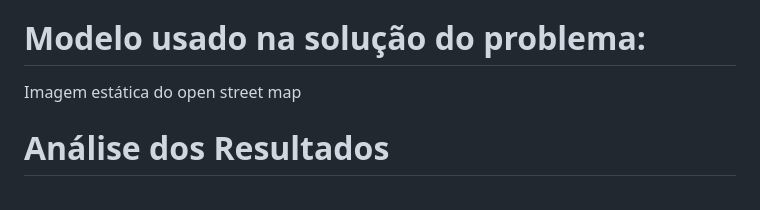
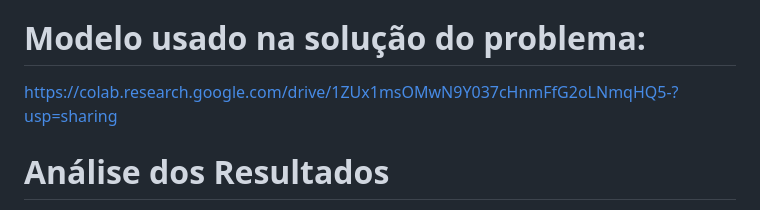
Before and after one commit to gabrielpinheiro-arch/Sabor-Express, a Markdown page: README.md, the part around the change. Rendered like a GitHub page.

```diff
--- a/README.md
+++ b/README.md
@@ -40,7 +40,7 @@ Utilizei os programas Google AI Studio e o Gemini para o fornecimento dos prompt
 A*, K-Means
 
 # Modelo usado na solução do problema:
-Imagem estática do open street map
+https://colab.research.google.com/drive/1ZUx1msOMwN9Y037cHnmFfG2oLNmqHQ5-?usp=sharing
 
 # Análise dos Resultados
 Os resultados do desenvolvimento do programa são positivos, pois ajudou a encontrar qual é o caminho mais curto a ser utilizado para uma entrega. A limitação encontrada é na hora de fazer o deploy do aplicativo, fazendo a inserção de uma Chave API do Gemini.
```
